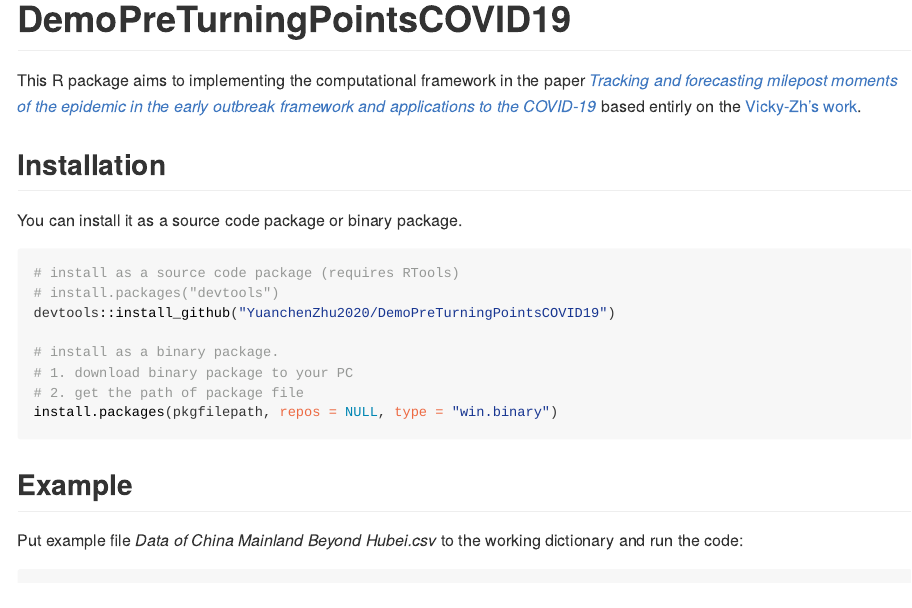
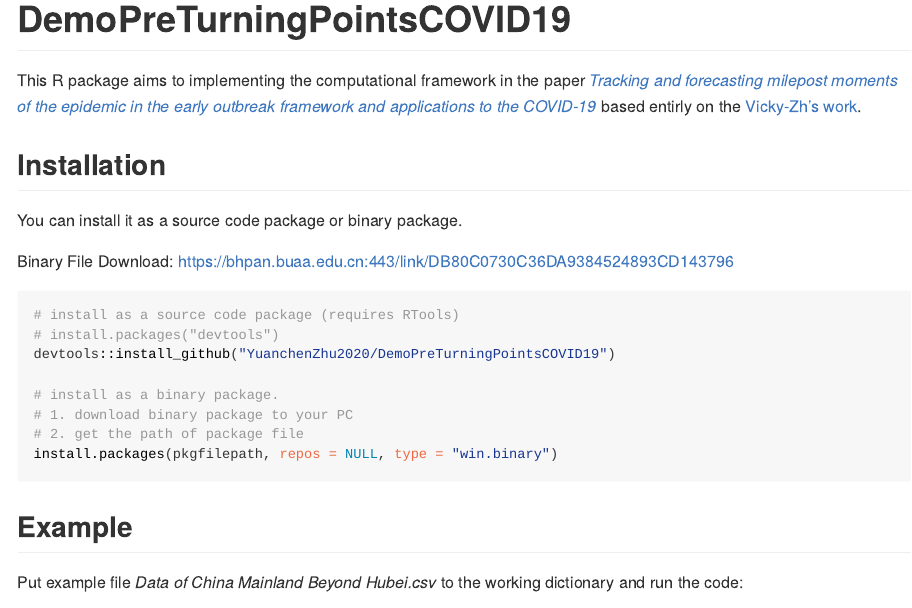
Before and after one commit to YuanchenZhu2020/DemoPreTurningPointsCOVID19, an R Markdown document (README.Rmd): the page in a window 1100 px wide, from its top. The pictures show the output file README.html that the author committed with the source, opened offline; long lines of code are wrapped.

Commit message:
Update: Fix Link of binary file in README

````diff
--- a/README.Rmd
+++ b/README.Rmd
@@ -24,6 +24,8 @@
 
 You can install it as a source code package or binary package.
 
+Binary File Download: https://bhpan.buaa.edu.cn:443/link/DB80C0730C36DA9384524893CD143796
+
 
 ``` r
 # install as a source code package (requires RTools)
````
Also changed, not shown: README.html, README.md.
